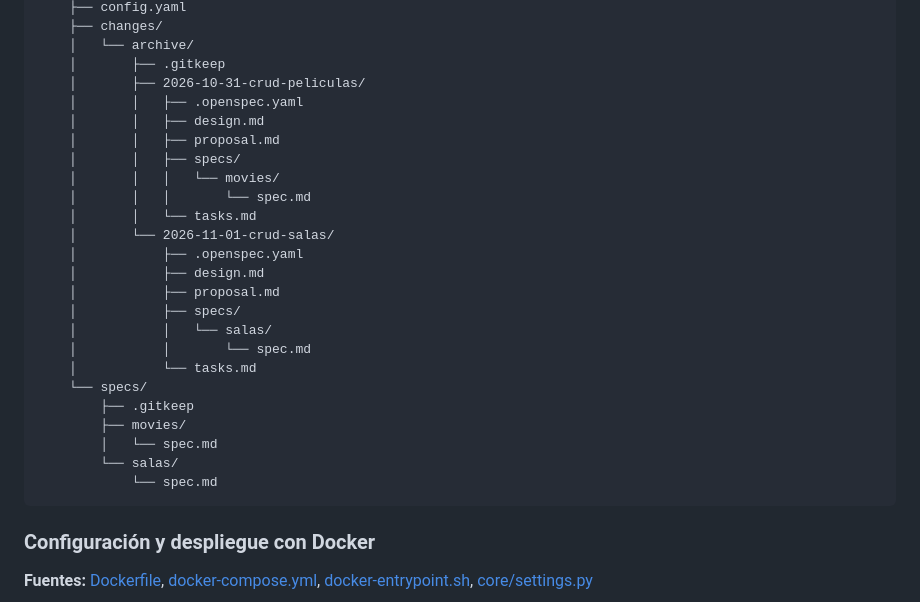
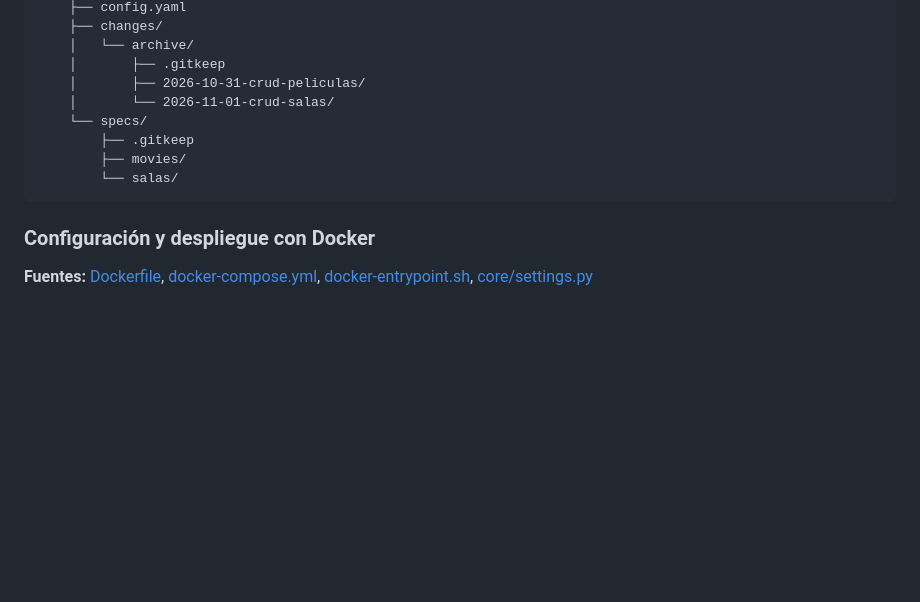
Before and after one commit to elianrocco/MovieUp, a Markdown page: README.md, the part around the change. Rendered like a GitHub page; blank space fills up the shorter version.

````diff
--- a/README.md
+++ b/README.md
@@ -82,27 +82,11 @@ MovieUp/
     │   └── archive/
     │       ├── .gitkeep
     │       ├── 2026-10-31-crud-peliculas/
-    │       │   ├── .openspec.yaml
-    │       │   ├── design.md
-    │       │   ├── proposal.md
-    │       │   ├── specs/
-    │       │   │   └── movies/
-    │       │   │       └── spec.md
-    │       │   └── tasks.md
     │       └── 2026-11-01-crud-salas/
-    │           ├── .openspec.yaml
-    │           ├── design.md
-    │           ├── proposal.md
-    │           ├── specs/
-    │           │   └── salas/
-    │           │       └── spec.md
-    │           └── tasks.md
     └── specs/
         ├── .gitkeep
         ├── movies/
-        │   └── spec.md
         └── salas/
-            └── spec.md
 ```
 
 ### Configuración y despliegue con Docker
````
Also changed, not shown: AGENTS.md (+1 -16 lines).
